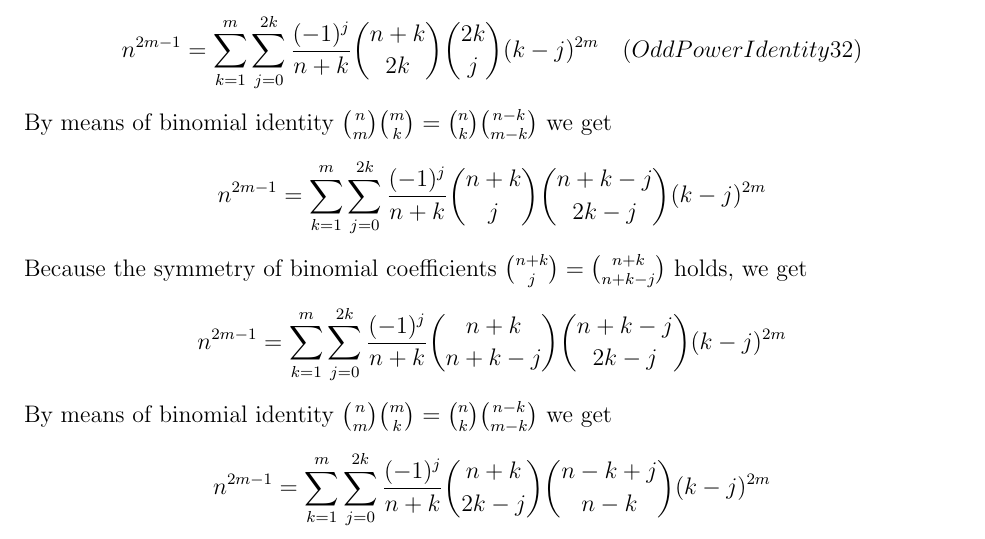
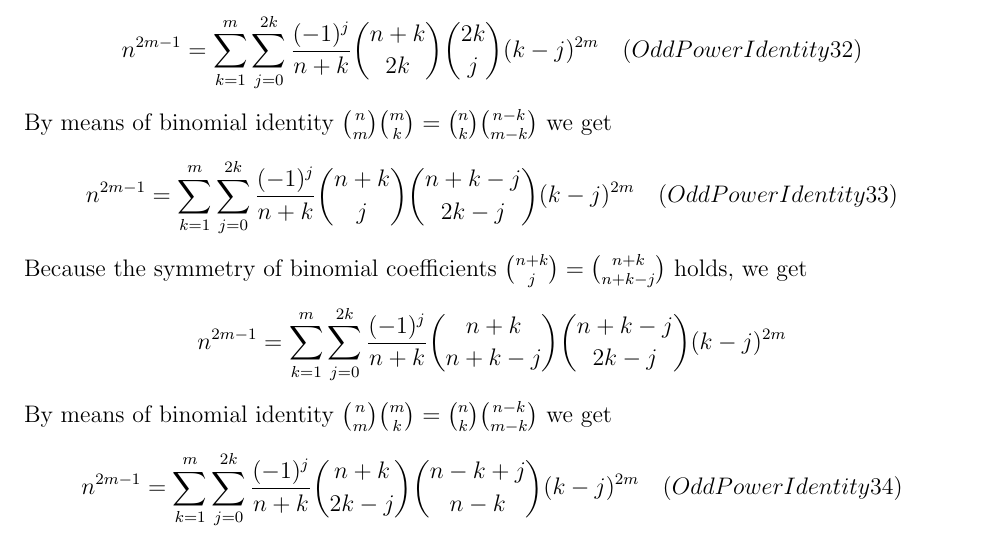
Before and after one commit to kolosovpetro/PolynomialIdentitiesInvolvingCentralFactorialNumbers, a LaTeX paper (src/polynomial-identities/polynomial-identities-main.tex, which reads src/polynomial-identities/knuth-identity-3.tex): part of page 4 of 4, cut so that both start at the same text. Compiled offline with pdfLaTeX.

Commit message:
odd power validation

```diff
--- a/src/polynomial-identities/knuth-identity-3.tex
+++ b/src/polynomial-identities/knuth-identity-3.tex
@@ -27,7 +27,8 @@ Collapsing common terms we get
 \end{equation*}
 By means of binomial identity $\binom{n}{m} \binom{m}{k} = \binom{n}{k} \binom{n-k}{m-k}$ we get
 \begin{equation*}
-    n^{2m-1} = \sum_{k=1}^{m} \sum_{j=0}^{2k} \frac{(-1)^{j}}{n+k} \binom{n+k}{j} \binom{n+k-j}{2k-j} (k-j)^{2m}
+    n^{2m-1} = \sum_{k=1}^{m} \sum_{j=0}^{2k} \frac{(-1)^{j}}{n+k} \binom{n+k}{j} \binom{n+k-j}{2k-j} (k-j)^{2m} \quad
+    (OddPowerIdentity33)
 \end{equation*}
 Because the symmetry of binomial coefficients $\binom{n+k}{j} = \binom{n+k}{n+k-j}$ holds, we get
 \begin{equation*}
@@ -35,5 +36,6 @@ Because the symmetry of binomial coefficients $\binom{n+k}{j} = \binom{n+k}{n+k-
 \end{equation*}
 By means of binomial identity $\binom{n}{m} \binom{m}{k} = \binom{n}{k} \binom{n-k}{m-k}$ we get
 \begin{equation*}
-    n^{2m-1} = \sum_{k=1}^{m} \sum_{j=0}^{2k} \frac{(-1)^{j}}{n+k} \binom{n+k}{2k-j} \binom{n-k+j}{n-k} (k-j)^{2m}
+    n^{2m-1} = \sum_{k=1}^{m} \sum_{j=0}^{2k} \frac{(-1)^{j}}{n+k} \binom{n+k}{2k-j} \binom{n-k+j}{n-k} (k-j)^{2m} \quad
+    (OddPowerIdentity34)
 \end{equation*}
```
Also changed, not shown: out/polynomial-identities-main.pdf, 2 other files.
